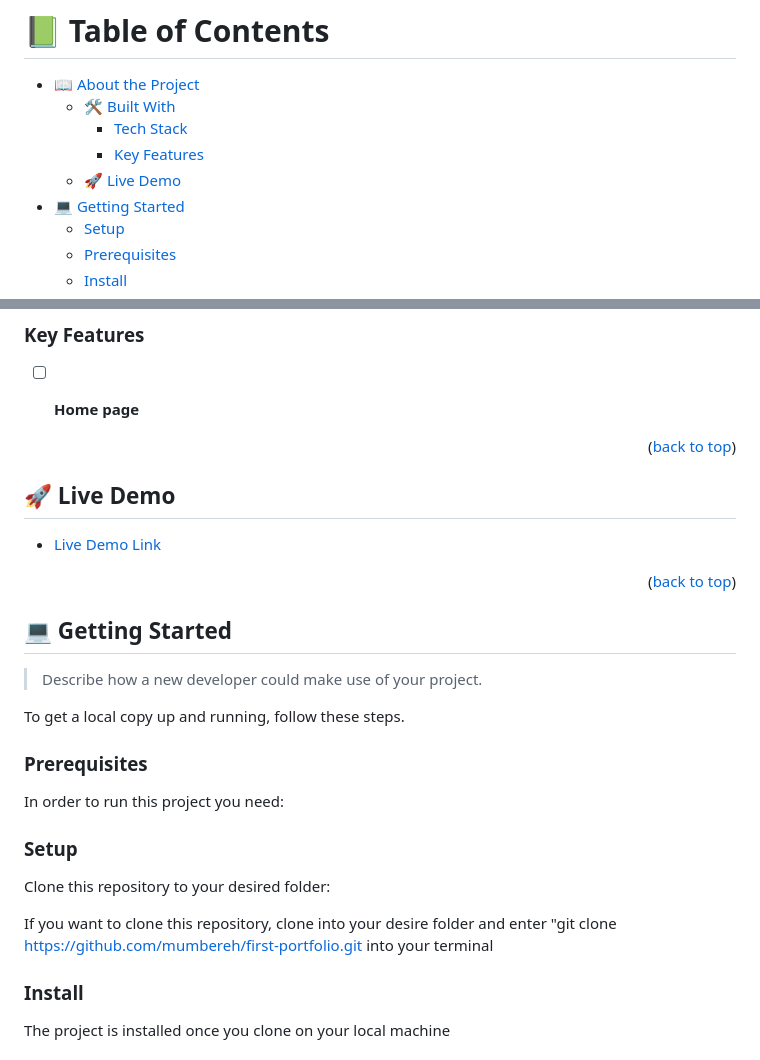
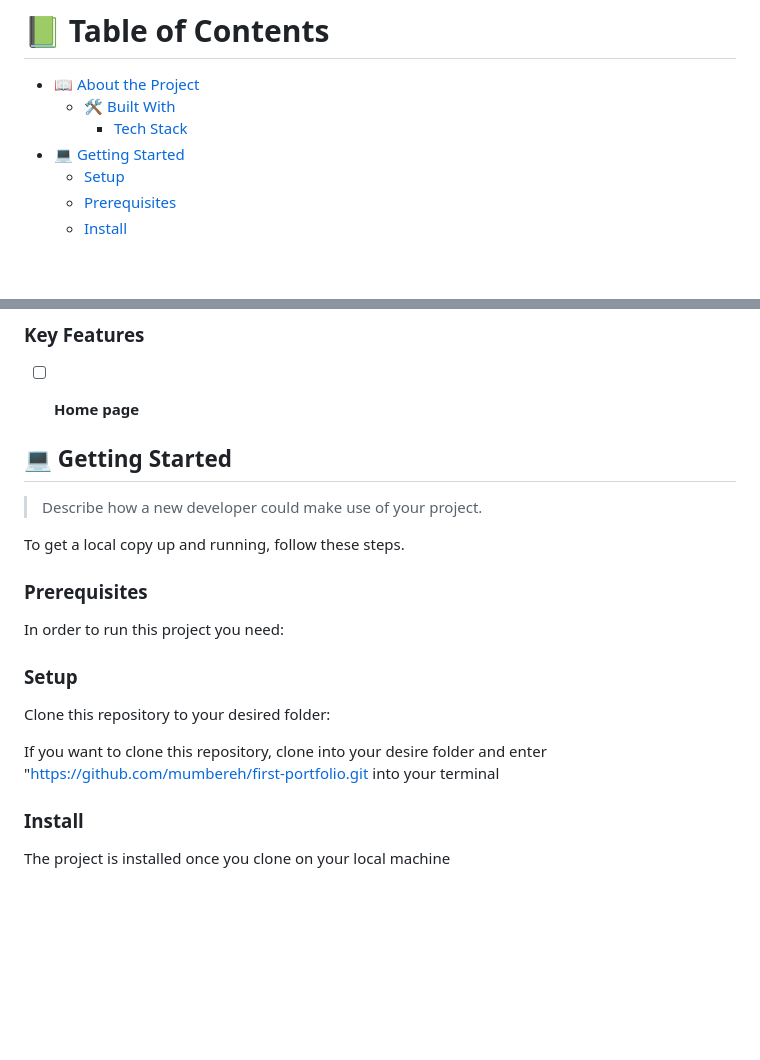
Before and after one commit to mumbereh/First-portfolio, a Markdown page: README.md, 2 parts joined by grey strips. Drawn GitHub-style; blank space fills up the shorter version.

```diff
--- a/README.md
+++ b/README.md
@@ -5,8 +5,6 @@
 - [📖 About the Project](#about-project)
   - [🛠 Built With](#built-with)
     - [Tech Stack](#tech-stack)
-    - [Key Features](#key-features)
-  - [🚀 Live Demo](#live-demo)
 - [💻 Getting Started](#getting-started)
   - [Setup](#setup)
   - [Prerequisites](#prerequisites)
@@ -47,15 +45,6 @@ This project is about Seting up a new repository and prepare it for development
 - [ ] **Home page**
 
 
-<p align="right">(<a href="#readme-top">back to top</a>)</p>
-
-
-## 🚀 Live Demo <a name="live-demo"></a>
-
-
-- [Live Demo Link](https://yourdeployedapplicationlink.com)
-
-<p align="right">(<a href="#readme-top">back to top</a>)</p
 
 ## 💻 Getting Started <a name="getting-started"></a>
 
@@ -75,7 +64,7 @@ Clone this repository to your desired folder:
 
 
 
-If you want to clone this repository, clone into your desire folder and enter "git clone https://github.com/mumbereh/first-portfolio.git into your terminal
+If you want to clone this repository, clone into your desire folder and enter "https://github.com/mumbereh/first-portfolio.git into your terminal
 
 
 
```
